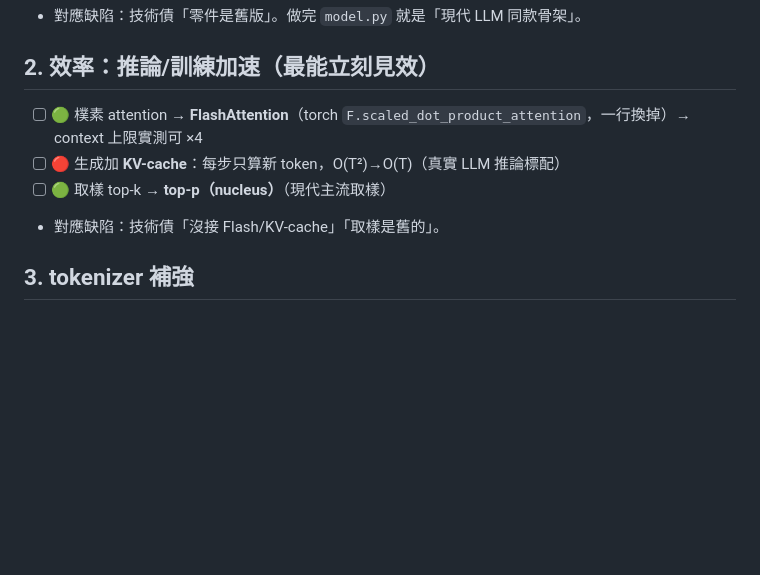
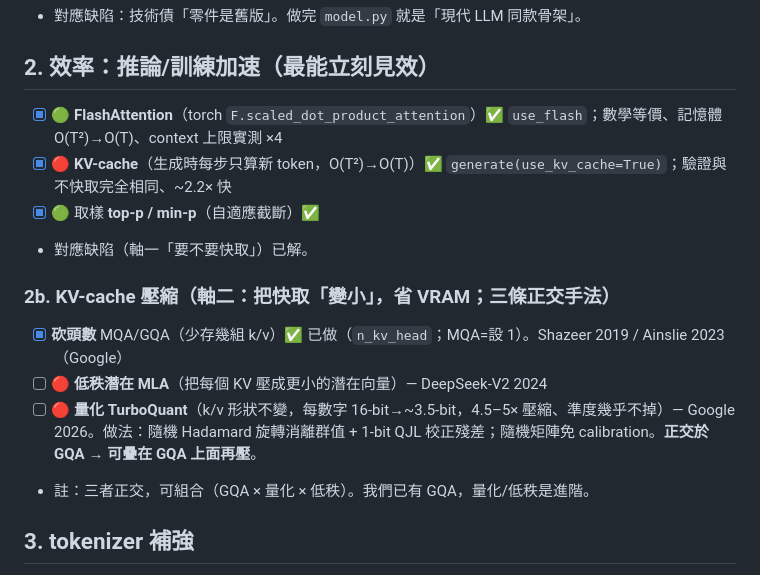
Before and after one commit to ryanGTR/llm-from-scratch, a Markdown page: TODO.md, the part around the change. GitHub-like rendering; blank space fills up the shorter version.

Commit message:
docs(todo): mark efficiency items done; add KV-cache compression axis (MLA, TurboQuant)
Co-Authored-By: Claude Opus 4.8 (1M context) <noreply@anthropic.com>

```diff
--- a/TODO.md
+++ b/TODO.md
@@ -19,10 +19,17 @@
 
 ## 2. 效率：推論/訓練加速（最能立刻見效）
 
-- [ ] 🟢 樸素 attention → **FlashAttention**（torch `F.scaled_dot_product_attention`，一行換掉）→ context 上限實測可 ×4
-- [ ] 🔴 生成加 **KV-cache**：每步只算新 token，O(T²)→O(T)（真實 LLM 推論標配）
-- [ ] 🟢 取樣 top-k → **top-p（nucleus）**（現代主流取樣）
-- 對應缺陷：技術債「沒接 Flash/KV-cache」「取樣是舊的」。
+- [x] 🟢 **FlashAttention**（torch `F.scaled_dot_product_attention`）✅ `use_flash`；數學等價、記憶體 O(T²)→O(T)、context 上限實測 ×4
+- [x] 🔴 **KV-cache**（生成時每步只算新 token，O(T²)→O(T)）✅ `generate(use_kv_cache=True)`；驗證與不快取完全相同、~2.2× 快
+- [x] 🟢 取樣 **top-p / min-p**（自適應截斷）✅
+- 對應缺陷（軸一「要不要快取」）已解。
+
+### 2b. KV-cache 壓縮（軸二：把快取「變小」，省 VRAM；三條正交手法）
+
+- [x] **砍頭數** MQA/GQA（少存幾組 k/v）✅ 已做（`n_kv_head`；MQA=設 1）。Shazeer 2019 / Ainslie 2023（Google）
+- [ ] 🔴 **低秩潛在 MLA**（把每個 KV 壓成更小的潛在向量）— DeepSeek-V2 2024
+- [ ] 🔴 **量化 TurboQuant**（k/v 形狀不變，每數字 16-bit→~3.5-bit，4.5–5× 壓縮、準度幾乎不掉）— Google 2026。做法：隨機 Hadamard 旋轉消離群值 + 1-bit QJL 校正殘差；隨機矩陣免 calibration。**正交於 GQA → 可疊在 GQA 上面再壓**。
+- 註：三者正交，可組合（GQA × 量化 × 低秩）。我們已有 GQA，量化/低秩是進階。
 
 ## 3. tokenizer 補強
 
```
